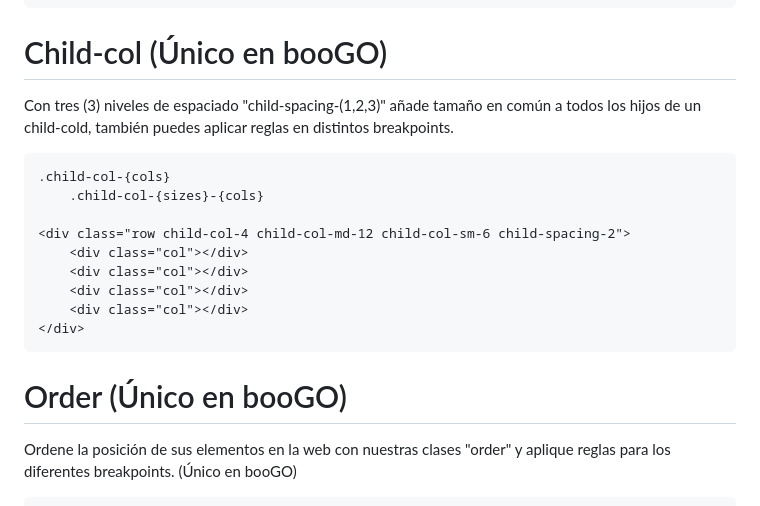
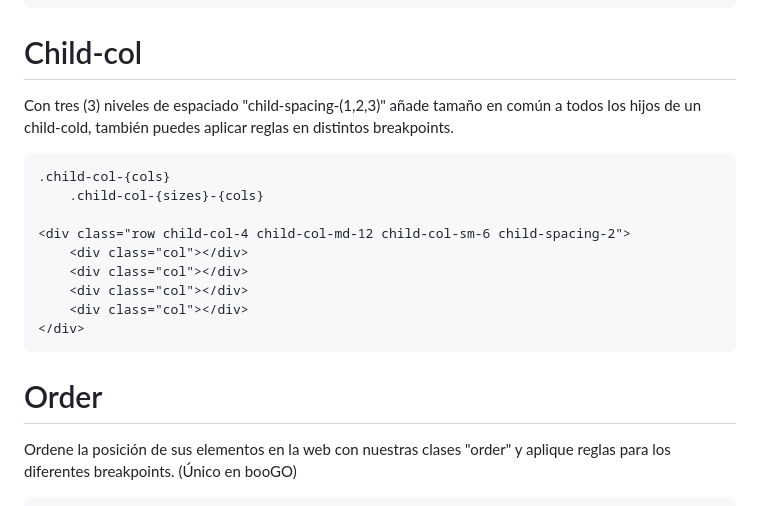
Before and after one commit to angrygabo/goCSS-custom-framework-SASS, a Markdown page: README.md, the part around the change. Rendered like a GitHub page.

```diff
--- a/README.md
+++ b/README.md
@@ -112,7 +112,7 @@ clases Flexbox
         .flex-#{$size}-column
         .flex-#{$size}-column-reverse
 
-# Child-col (Único en booGO)
+# Child-col
 
 Con tres (3) niveles de espaciado "child-spacing-(1,2,3)" añade tamaño en común a todos los hijos de un child-cold, también puedes aplicar reglas en distintos breakpoints.
 
@@ -126,7 +126,7 @@ Con tres (3) niveles de espaciado "child-spacing-(1,2,3)" añade tamaño en com
 	    <div class="col"></div>
 	</div>
 
-# Order (Único en booGO)
+# Order
 
 Ordene la posición de sus elementos en la web con nuestras clases "order" y aplique reglas para los diferentes breakpoints. (Único en booGO)
 
```
